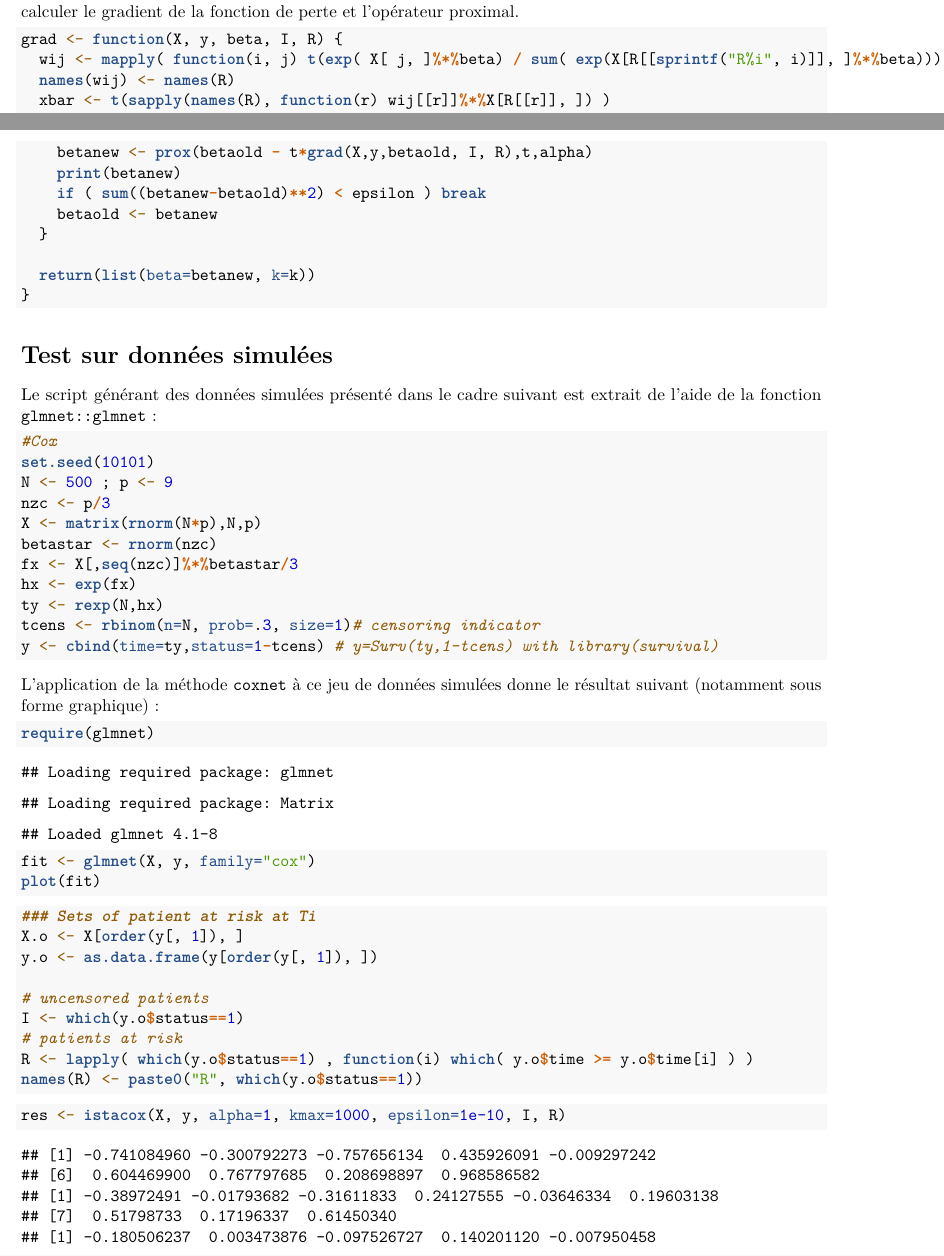
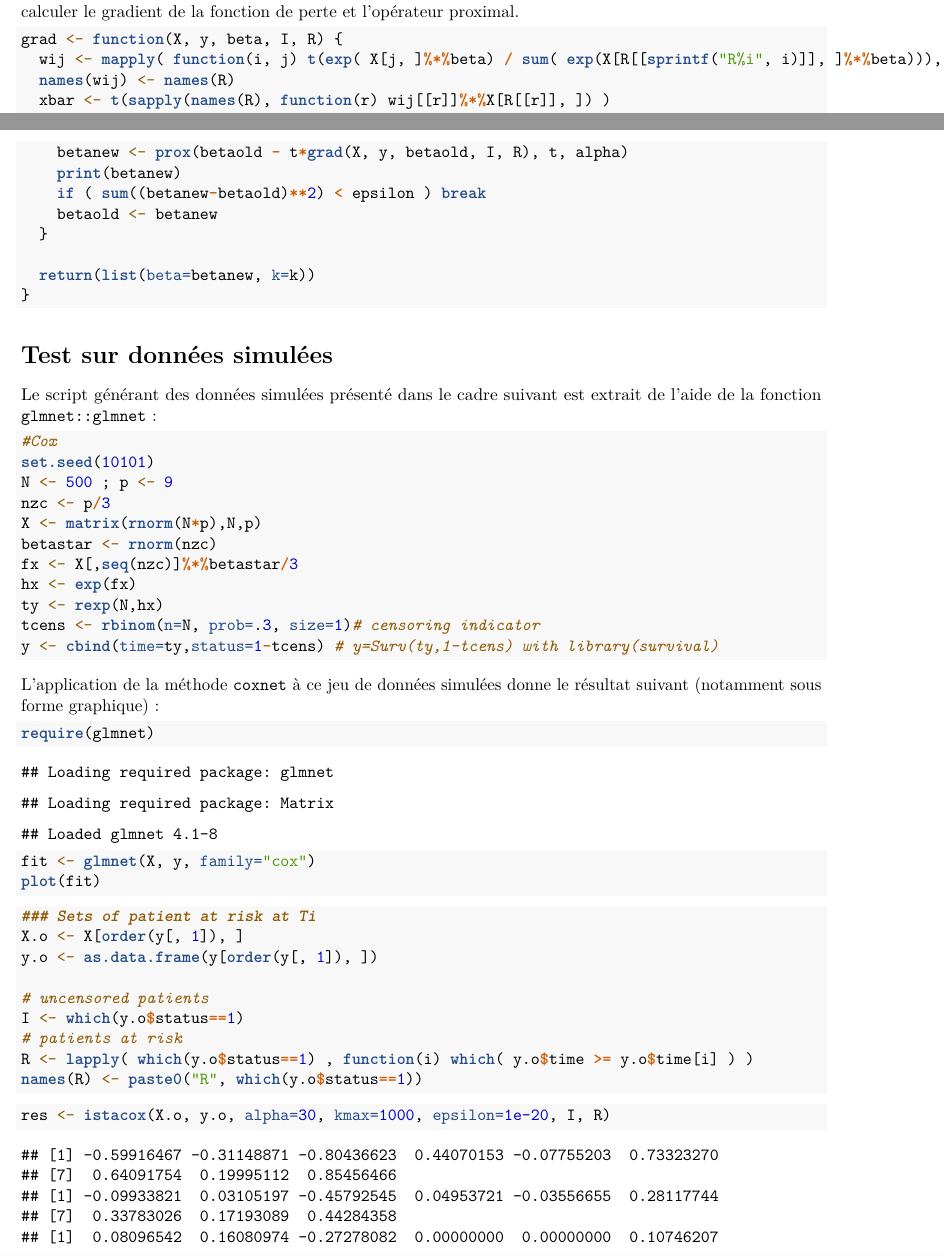
Before and after one commit to vguillemot/multiblox, an R Markdown document (istacox.rmd): two parts of pages 1 and 2 of 4 before the commit and two parts of pages 1 and 2 of 5 after it, joined at a grey line, cut so that both start at the same text. Rendered offline with R 4.5, knitr and Pandoc, then LaTeX, with nearby package versions.

Commit message:
On a encore oublie de travailler sur les donnees ordonnees git statusgit statusgit statusgit statusgit status

````diff
--- a/istacox.rmd
+++ b/istacox.rmd
@@ -103,5 +103,5 @@ names(R) <- paste0("R", which(y.o$status==1))
 
 
 ```{r}
-res <- istacox(X, y, alpha=1, kmax=1000, epsilon=1e-10, I, R)
+res <- istacox(X.o, y.o, alpha=30, kmax=1000, epsilon=1e-20, I, R)
 ```
````
Also changed, not shown: istacox.rmd (4 more changed lines).
